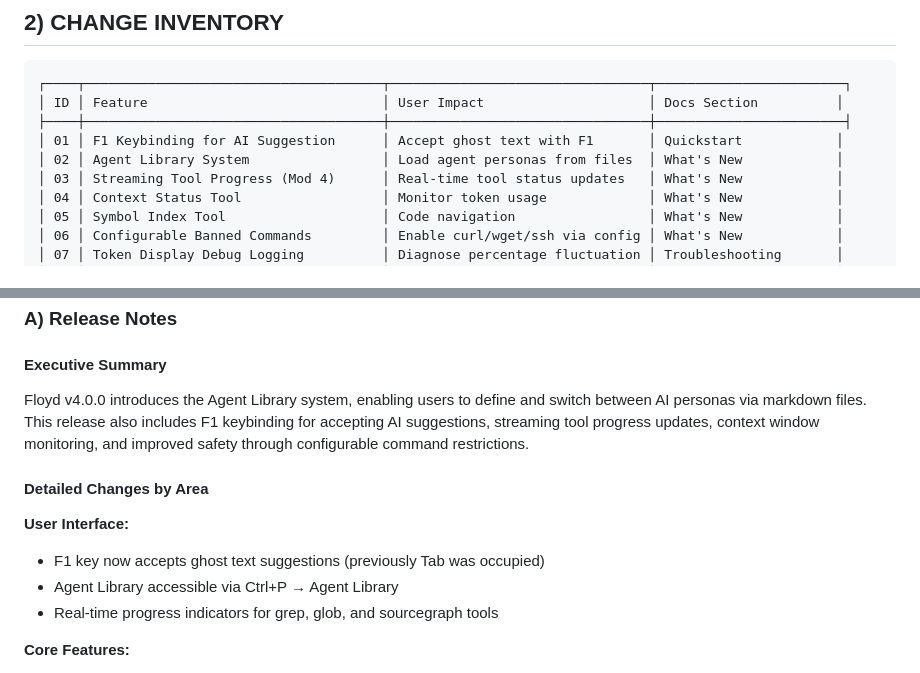
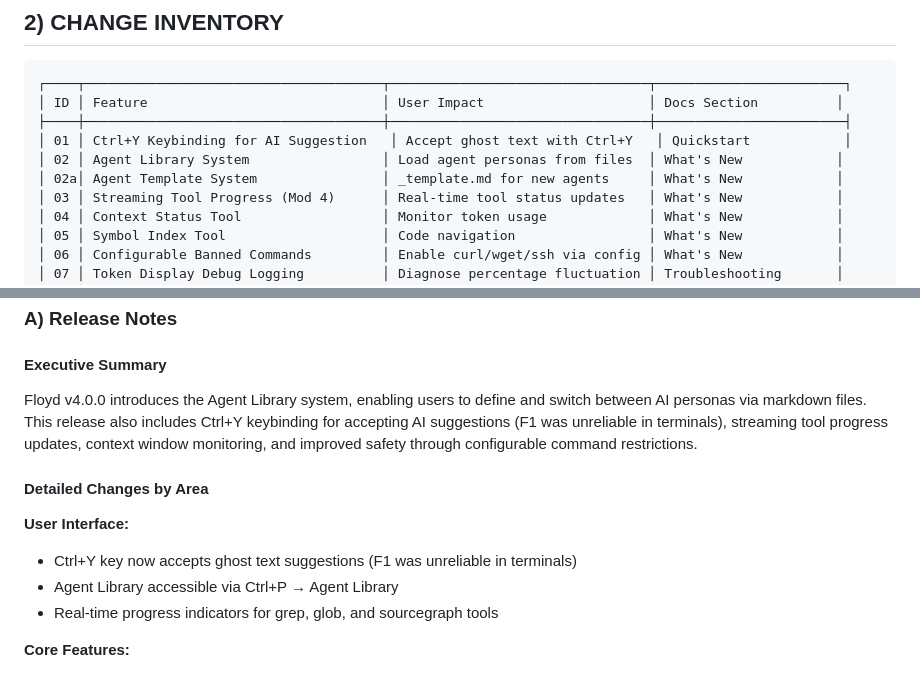
Before and after one commit to CaptainPhantasy/FloydSandyIso, a Markdown page: RELEASE_v4.0.0.md, 2 parts joined by grey strips. GitHub-like rendering.

```diff
--- a/RELEASE_v4.0.0.md
+++ b/RELEASE_v4.0.0.md
@@ -25,8 +25,9 @@
 ┌────┬──────────────────────────────────────┬─────────────────────────────────┬────────────────────────┐
 │ ID │ Feature                              │ User Impact                     │ Docs Section          │
 ├────┼──────────────────────────────────────┼─────────────────────────────────┼────────────────────────┤
-│ 01 │ F1 Keybinding for AI Suggestion      │ Accept ghost text with F1       │ Quickstart            │
+│ 01 │ Ctrl+Y Keybinding for AI Suggestion   │ Accept ghost text with Ctrl+Y   │ Quickstart            │
 │ 02 │ Agent Library System                 │ Load agent personas from files  │ What's New            │
+│ 02a│ Agent Template System                │ _template.md for new agents     │ What's New            │
 │ 03 │ Streaming Tool Progress (Mod 4)      │ Real-time tool status updates   │ What's New            │
 │ 04 │ Context Status Tool                  │ Monitor token usage             │ What's New            │
 │ 05 │ Symbol Index Tool                    │ Code navigation                 │ What's New            │
@@ -44,12 +45,12 @@
 
 #### Executive Summary
 
-Floyd v4.0.0 introduces the Agent Library system, enabling users to define and switch between AI personas via markdown files. This release also includes F1 keybinding for accepting AI suggestions, streaming tool progress updates, context window monitoring, and improved safety through configurable command restrictions.
+Floyd v4.0.0 introduces the Agent Library system, enabling users to define and switch between AI personas via markdown files. This release also includes Ctrl+Y keybinding for accepting AI suggestions (F1 was unreliable in terminals), streaming tool progress updates, context window monitoring, and improved safety through configurable command restrictions.
 
 #### Detailed Changes by Area
 
 **User Interface:**
-- F1 key now accepts ghost text suggestions (previously Tab was occupied)
+- Ctrl+Y key now accepts ghost text suggestions (F1 was unreliable in terminals)
 - Agent Library accessible via Ctrl+P → Agent Library
 - Real-time progress indicators for grep, glob, and sourcegraph tools
 
```
Also changed, not shown: other parts of RELEASE_v4.0.0.md (+23 -23 lines).
